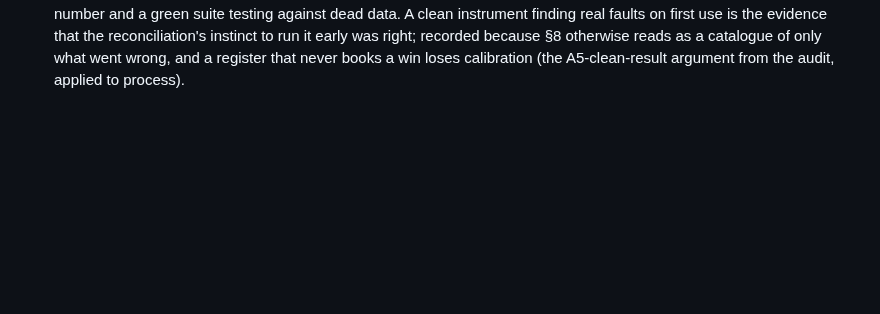
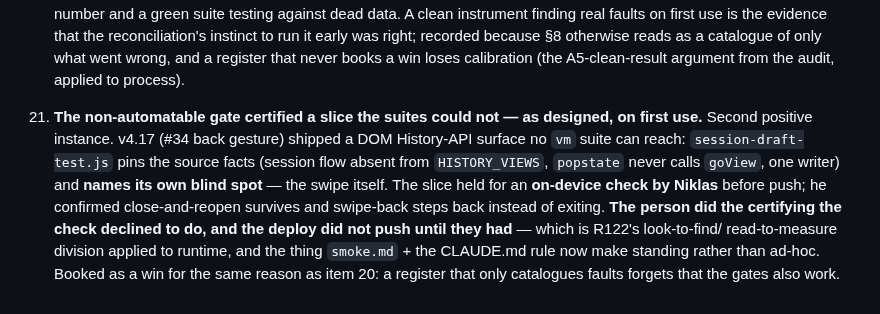
Before and after one commit to Tosinik/steep-tea-log, a Markdown page: docs/r3/R3-STATUS.md, the part around the change. Rendered like a GitHub page; blank space fills up the shorter version.

```diff
--- a/docs/r3/R3-STATUS.md
+++ b/docs/r3/R3-STATUS.md
@@ -976,3 +976,13 @@ licence to adapt the engine.
     reconciliation's instinct to run it early was right; recorded because §8 otherwise reads as a
     catalogue of only what went wrong, and a register that never books a win loses calibration (the
     A5-clean-result argument from the audit, applied to process).
+21. **The non-automatable gate certified a slice the suites could not — as designed, on first use.**
+    Second positive instance. v4.17 (#34 back gesture) shipped a DOM History-API surface no `vm` suite
+    can reach: `session-draft-test.js` pins the source facts (session flow absent from `HISTORY_VIEWS`,
+    `popstate` never calls `goView`, one writer) and **names its own blind spot** — the swipe itself.
+    The slice held for an **on-device check by Niklas** before push; he confirmed close-and-reopen
+    survives and swipe-back steps back instead of exiting. **The person did the certifying the check
+    declined to do, and the deploy did not push until they had** — which is R122's look-to-find/
+    read-to-measure division applied to runtime, and the thing `smoke.md` + the CLAUDE.md rule now make
+    standing rather than ad-hoc. Booked as a win for the same reason as item 20: a register that only
+    catalogues faults forgets that the gates also work.
```
Also changed, not shown: CLAUDE.md (+22 -0 lines), smoke.md (added, +30 -0 lines).
